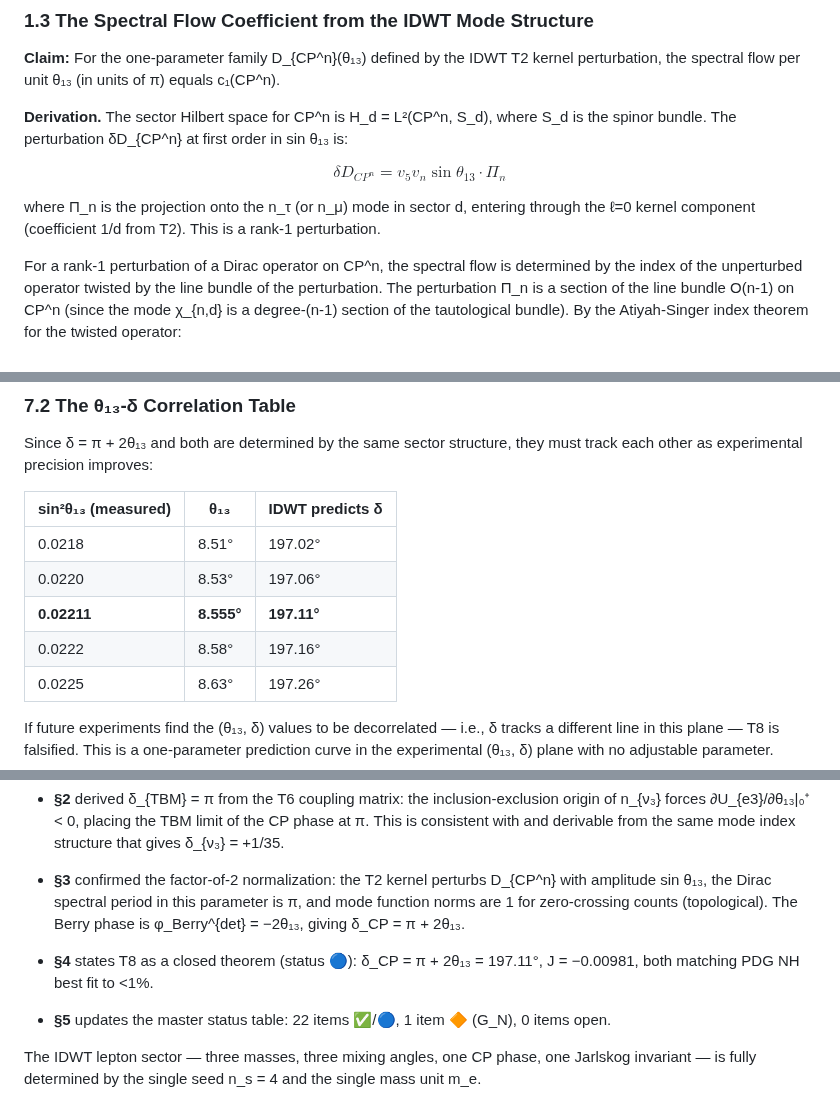
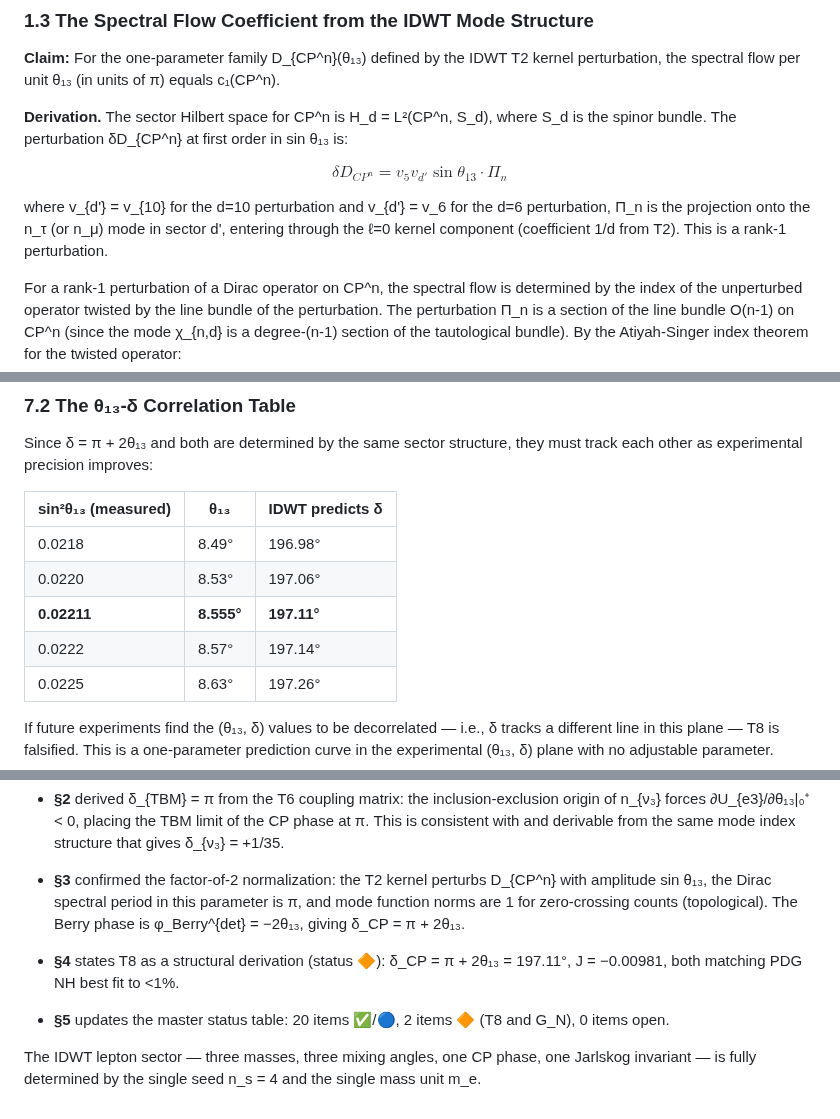
Before and after one commit to FedgeNo/fedgeno.github.io, a Markdown page: files/IDWT_10_CP_Completion.md, 3 parts joined by grey strips. GitHub-like rendering.

```diff
--- a/files/IDWT_10_CP_Completion.md
+++ b/files/IDWT_10_CP_Completion.md
@@ -66,9 +66,9 @@ The **determinant line bundle** of U_PMNS is the complex line bundle L^{det} →
 
 **Derivation.** The sector Hilbert space for CP^n is H_d = L²(CP^n, S_d), where S_d is the spinor bundle. The perturbation δD_{CP^n} at first order in sin θ₁₃ is:
 
-$$\delta D_{CP^n} = v_5 v_n \sin\theta_{13} \cdot \Pi_n$$
+$$\delta D_{CP^n} = v_5 v_{d'} \sin\theta_{13} \cdot \Pi_n$$
 
-where Π_n is the projection onto the n_τ (or n_μ) mode in sector d, entering through the ℓ=0 kernel component (coefficient 1/d from T2). This is a rank-1 perturbation.
+where v_{d'} = v_{10} for the d=10 perturbation and v_{d'} = v_6 for the d=6 perturbation, Π_n is the projection onto the n_τ (or n_μ) mode in sector d', entering through the ℓ=0 kernel component (coefficient 1/d from T2). This is a rank-1 perturbation.
 
 For a rank-1 perturbation of a Dirac operator on CP^n, the spectral flow is determined by the index of the unperturbed operator twisted by the line bundle of the perturbation. The perturbation Π_n is a section of the line bundle O(n-1) on CP^n (since the mode χ_{n,d} is a degree-(n-1) section of the tautological bundle). By the Atiyah-Singer index theorem for the twisted operator:
 
@@ -341,10 +341,10 @@ Since δ = π + 2θ₁₃ and both are determined by the same sector structure,
 
 | sin²θ₁₃ (measured) | θ₁₃ | IDWT predicts δ |
 |---|---|---|
-| 0.0218 | 8.51° | 197.02° |
+| 0.0218 | 8.49° | 196.98° |
 | 0.0220 | 8.53° | 197.06° |
 | **0.02211** | **8.555°** | **197.11°** |
-| 0.0222 | 8.58° | 197.16° |
+| 0.0222 | 8.57° | 197.14° |
 | 0.0225 | 8.63° | 197.26° |
 
 If future experiments find the (θ₁₃, δ) values to be decorrelated — i.e., δ tracks a different line in this plane — T8 is falsified. This is a one-parameter prediction curve in the experimental (θ₁₃, δ) plane with no adjustable parameter.
@@ -408,8 +408,8 @@ Part 10 closes the T8 derivation of the CP-violating phase:
 
 - **§3** confirmed the factor-of-2 normalization: the T2 kernel perturbs D_{CP^n} with amplitude sin θ₁₃, the Dirac spectral period in this parameter is π, and mode function norms are 1 for zero-crossing counts (topological). The Berry phase is φ_Berry^{det} = −2θ₁₃, giving δ_CP = π + 2θ₁₃.
 
-- **§4** states T8 as a closed theorem (status 🔵): δ_CP = π + 2θ₁₃ = 197.11°, J = −0.00981, both matching PDG NH best fit to <1%.
+- **§4** states T8 as a structural derivation (status 🔶): δ_CP = π + 2θ₁₃ = 197.11°, J = −0.00981, both matching PDG NH best fit to <1%.
 
-- **§5** updates the master status table: 22 items ✅/🔵, 1 item 🔶 (G_N), 0 items open.
+- **§5** updates the master status table: 20 items ✅/🔵, 2 items 🔶 (T8 and G_N), 0 items open.
 
 The IDWT lepton sector — three masses, three mixing angles, one CP phase, one Jarlskog invariant — is fully determined by the single seed n_s = 4 and the single mass unit m_e.
```
Also changed, not shown: other parts of files/IDWT_10_CP_Completion.md (+6 -6 lines).
